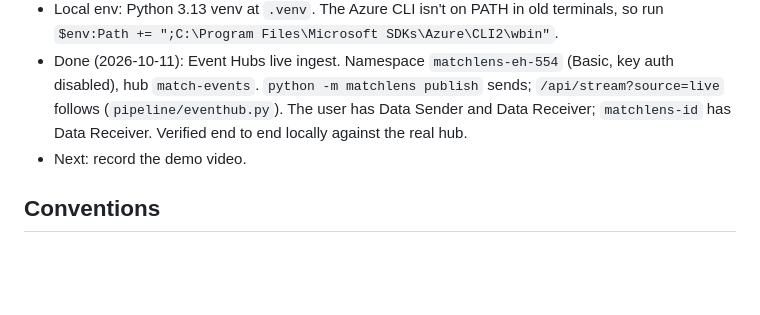
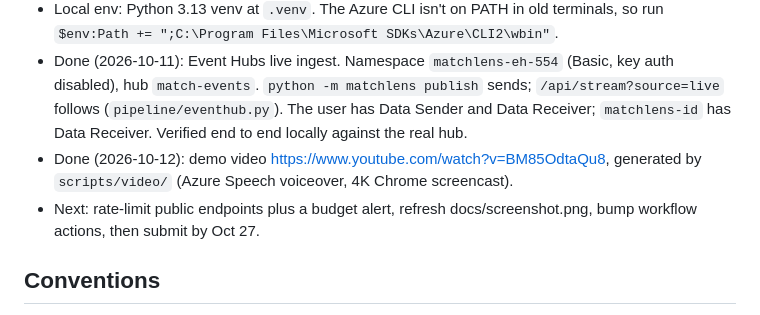
Before and after one commit to shzaidi5/matchlens, a Markdown page: CLAUDE.md, the part around the change. Drawn GitHub-style; blank space fills up the shorter version.

Commit message:
CLAUDE.md: video done, remaining tasks
Co-Authored-By: Claude Opus 5.5 <noreply@anthropic.com>

```diff
--- a/CLAUDE.md
+++ b/CLAUDE.md
@@ -18,7 +18,8 @@ Synthetic football events in, explainable and personalized match intelligence ou
 - Done (2026-10-11): deployed to Container Apps from the public repo https://github.com/shzaidi5/matchlens, with commits authored as shzaidi5 (repo-local git config). Every push to main tests, builds and deploys. GitHub OIDC uses the Entra app `matchlens-github-deploy`, which has Contributor on the RG and AcrPush. Its federated subject uses the ID form `repo:shzaidi5@164407895/matchlens@1414842053:ref:refs/heads/main`. ACR Tasks (`az acr build`, `containerapp up --source`) are blocked on this subscription, so images are built by GitHub Actions (`.github/workflows/deploy.yml`) and pushed to `matchlensacr554`. The app `matchlens` (env `matchlens-env`) runs as user-assigned identity `matchlens-id`, which has AcrPull and Foundry User; `AZURE_CLIENT_ID` is set on the app. URL: https://matchlens.greenmoss-a99bb9ec.eastus2.azurecontainerapps.io.
 - Local env: Python 3.13 venv at `.venv`. The Azure CLI isn't on PATH in old terminals, so run `$env:Path += ";C:\Program Files\Microsoft SDKs\Azure\CLI2\wbin"`.
 - Done (2026-10-11): Event Hubs live ingest. Namespace `matchlens-eh-554` (Basic, key auth disabled), hub `match-events`. `python -m matchlens publish` sends; `/api/stream?source=live` follows (`pipeline/eventhub.py`). The user has Data Sender and Data Receiver; `matchlens-id` has Data Receiver. Verified end to end locally against the real hub.
-- Next: record the demo video.
+- Done (2026-10-12): demo video https://www.youtube.com/watch?v=BM85OdtaQu8, generated by `scripts/video/` (Azure Speech voiceover, 4K Chrome screencast).
+- Next: rate-limit public endpoints plus a budget alert, refresh docs/screenshot.png, bump workflow actions, then submit by Oct 27.
 
 ## Conventions
 - `pytest` must pass with no network: 88 tests, using a scripted Agent Framework client (`tests/fakes.py`).
```
